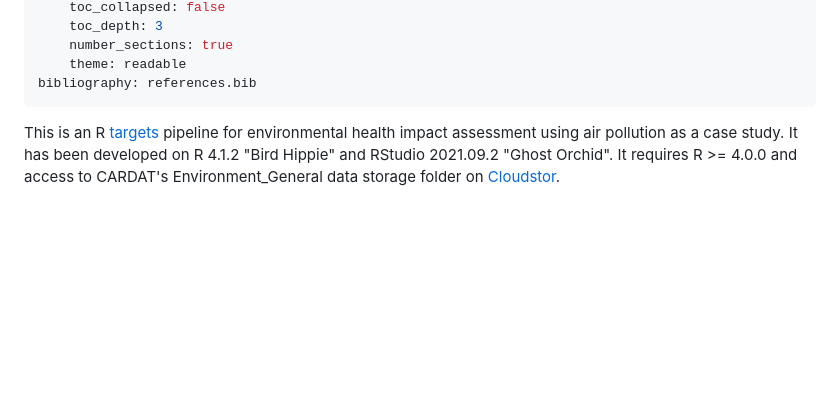
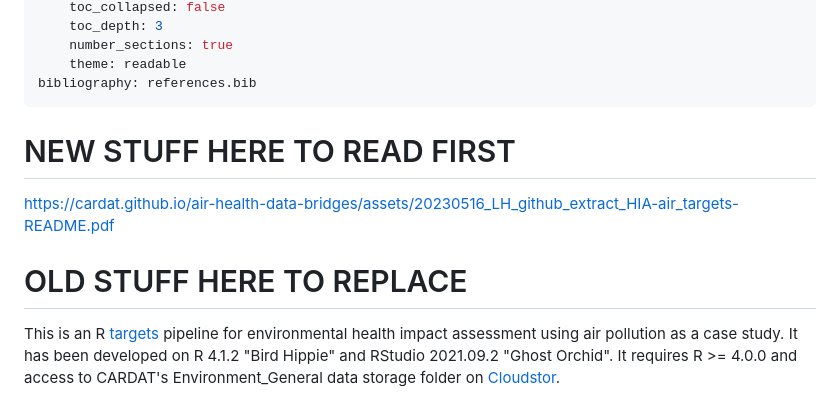
Before and after one commit to cardat/air-health-sws-r-targets, a Markdown page: README.md, the part around the change. Drawn GitHub-style; blank space fills up the shorter version.

```diff
--- a/README.md
+++ b/README.md
@@ -10,6 +10,12 @@ output:
     theme: readable
 bibliography: references.bib
 ---
+
+# NEW STUFF HERE TO READ FIRST
+
+[https://cardat.github.io/air-health-data-bridges/assets/20230516_LH_github_extract_HIA-air_targets-README.pdf](https://cardat.github.io/air-health-data-bridges/assets/20230516_LH_github_extract_HIA-air_targets-README.pdf)
+
+# OLD STUFF HERE TO REPLACE
 
 This is an R [targets](https://github.com/ropensci/targets) pipeline for environmental health impact assessment using air pollution as a case study. It has been developed on R 4.1.2 "Bird Hippie" and RStudio 2021.09.2 "Ghost Orchid". It requires R \>= 4.0.0 and access to CARDAT's Environment_General data storage folder on [Cloudstor](https://cloudstor.aarnet.edu.au/).
 
```
